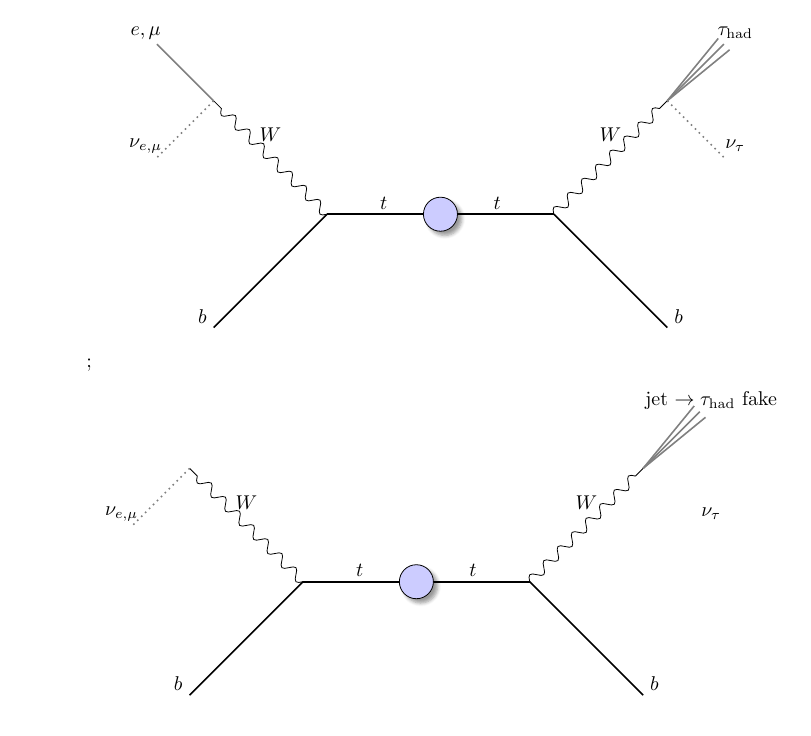
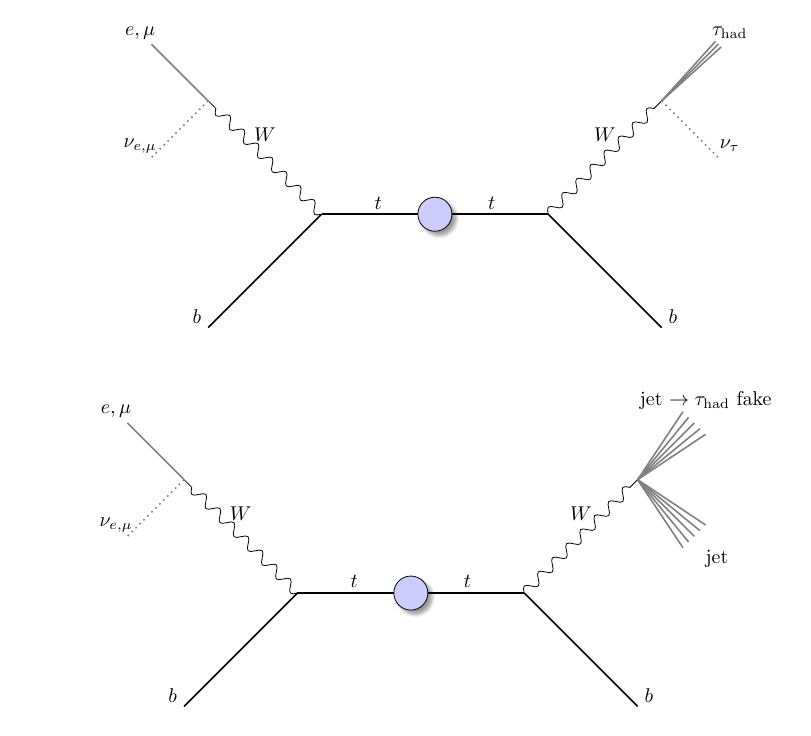
Before and after one commit to sdysch/thesis_tikz_figures, a LaTeX figure (make_ttbar_tauJetFakes.tex, which reads ttbar_tauJetFakes/ttbar_tauJetFakes.tex): the whole page. Compiled offline with pdfLaTeX.

Commit message:
Update MTauJet diagram

```diff
--- a/ttbar_tauJetFakes/ttbar_tauJetFakes.tex
+++ b/ttbar_tauJetFakes/ttbar_tauJetFakes.tex
@@ -44,9 +44,9 @@
 		 \draw[gray, thick] (-\ttbarLength - \WBosonX, \WBosonY) -- (-\ttbarLength - \WBosonX - \leptonX, \WBosonY + \leptonY);
 
 		 % tau
-		 \draw[gray, thick] (\ttbarLength + \WBosonX, \WBosonY) -- (\ttbarLength + \WBosonX + 1.1 * \leptonX, \WBosonY + 0.9 * \leptonY);
+		 \draw[gray, thick] (\ttbarLength + \WBosonX, \WBosonY) -- (\ttbarLength + \WBosonX + 1.05 * \leptonX, \WBosonY + 0.95 * \leptonY);
 		 \draw[gray, thick] (\ttbarLength + \WBosonX, \WBosonY) -- (\ttbarLength + \WBosonX + \leptonX, \WBosonY + \leptonY);
-		 \draw[gray, thick] (\ttbarLength + \WBosonX, \WBosonY) -- (\ttbarLength + \WBosonX + 0.9 * \leptonX, \WBosonY + 1.1 * \leptonY);
+		 \draw[gray, thick] (\ttbarLength + \WBosonX, \WBosonY) -- (\ttbarLength + \WBosonX + 0.95 * \leptonX, \WBosonY + 1.05 * \leptonY);
 
 		 % labels
 		 \node at (\ttbarLength + \WBosonX + \leptonX + \offset, \WBosonY + \leptonY + \offset) {$\tauhad$};
@@ -89,14 +89,28 @@
 		 % neutrino
 		 \draw[gray, thick, dotted] (-\ttbarLength - \WBosonX, \WBosonY) -- (-\ttbarLength - \WBosonX - \neutrinoX, \WBosonY + \neutrinoY);
 
+		 % lepton
+		 \draw[gray, thick] (-\ttbarLength - \WBosonX, \WBosonY) -- (-\ttbarLength - \WBosonX - \leptonX, \WBosonY + \leptonY);
+
 		 % jet fakes
+		 % 1
+		 \draw[gray, thick] (\ttbarLength + \WBosonX, \WBosonY) -- (\ttbarLength + \WBosonX + 1.2 * \leptonX, \WBosonY + 0.8 * \leptonY);
 		 \draw[gray, thick] (\ttbarLength + \WBosonX, \WBosonY) -- (\ttbarLength + \WBosonX + 1.1 * \leptonX, \WBosonY + 0.9 * \leptonY);
 		 \draw[gray, thick] (\ttbarLength + \WBosonX, \WBosonY) -- (\ttbarLength + \WBosonX + \leptonX, \WBosonY + \leptonY);
 		 \draw[gray, thick] (\ttbarLength + \WBosonX, \WBosonY) -- (\ttbarLength + \WBosonX + 0.9 * \leptonX, \WBosonY + 1.1 * \leptonY);
+		 \draw[gray, thick] (\ttbarLength + \WBosonX, \WBosonY) -- (\ttbarLength + \WBosonX + 0.8 * \leptonX, \WBosonY + 1.2 * \leptonY);
+
+		 % 2
+		 \draw[gray, thick] (\ttbarLength + \WBosonX, \WBosonY) -- (\ttbarLength + \WBosonX + 1.2 * \leptonX, \WBosonY - 0.8 * \leptonY);
+		 \draw[gray, thick] (\ttbarLength + \WBosonX, \WBosonY) -- (\ttbarLength + \WBosonX + 1.1 * \leptonX, \WBosonY - 0.9 * \leptonY);
+		 \draw[gray, thick] (\ttbarLength + \WBosonX, \WBosonY) -- (\ttbarLength + \WBosonX + \leptonX, \WBosonY - \leptonY);
+		 \draw[gray, thick] (\ttbarLength + \WBosonX, \WBosonY) -- (\ttbarLength + \WBosonX + 0.9 * \leptonX, \WBosonY - 1.1 * \leptonY);
+		 \draw[gray, thick] (\ttbarLength + \WBosonX, \WBosonY) -- (\ttbarLength + \WBosonX + 0.8 * \leptonX, \WBosonY - 1.2 * \leptonY);
 
 		 % labels
-		 \node at (\ttbarLength + \WBosonX + \leptonX + \offset, \WBosonY + \leptonY + \offset) {jet $\to\tauhad$ fake};
-		 \node at (\ttbarLength + \WBosonX + \neutrinoX + \offset, \WBosonY + \neutrinoY + \offset) {$\nu_\tau$};
+		 \node at (\ttbarLength + \WBosonX + \leptonX + \offset, \WBosonY + \leptonY + 2 * \offset) {jet $\to\tauhad$ fake};
+		 \node at (\ttbarLength + \WBosonX + \neutrinoX + 2 * \offset, \WBosonY + \neutrinoY - 2 * \offset) {jet};
+		 \node at (-\ttbarLength - \WBosonX - \leptonX - \offset, \WBosonY + \leptonY + \offset) {$e, \mu$};
 		 \node at (-\ttbarLength - \WBosonX - \neutrinoX - \offset, \WBosonY + \neutrinoY + \offset) {$\nu_{e,\mu}$};
 		 \node at (\ttbarLength + \bquarkX + \offset, \bquarkY + \offset) {$b$};
 		 \node at (-\ttbarLength - \bquarkX - \offset, \bquarkY + \offset) {$b$};
```
Also changed, not shown: ttbar_tauJetFakes/ttbar_tauJetFakes.tex (2 more changed lines).
